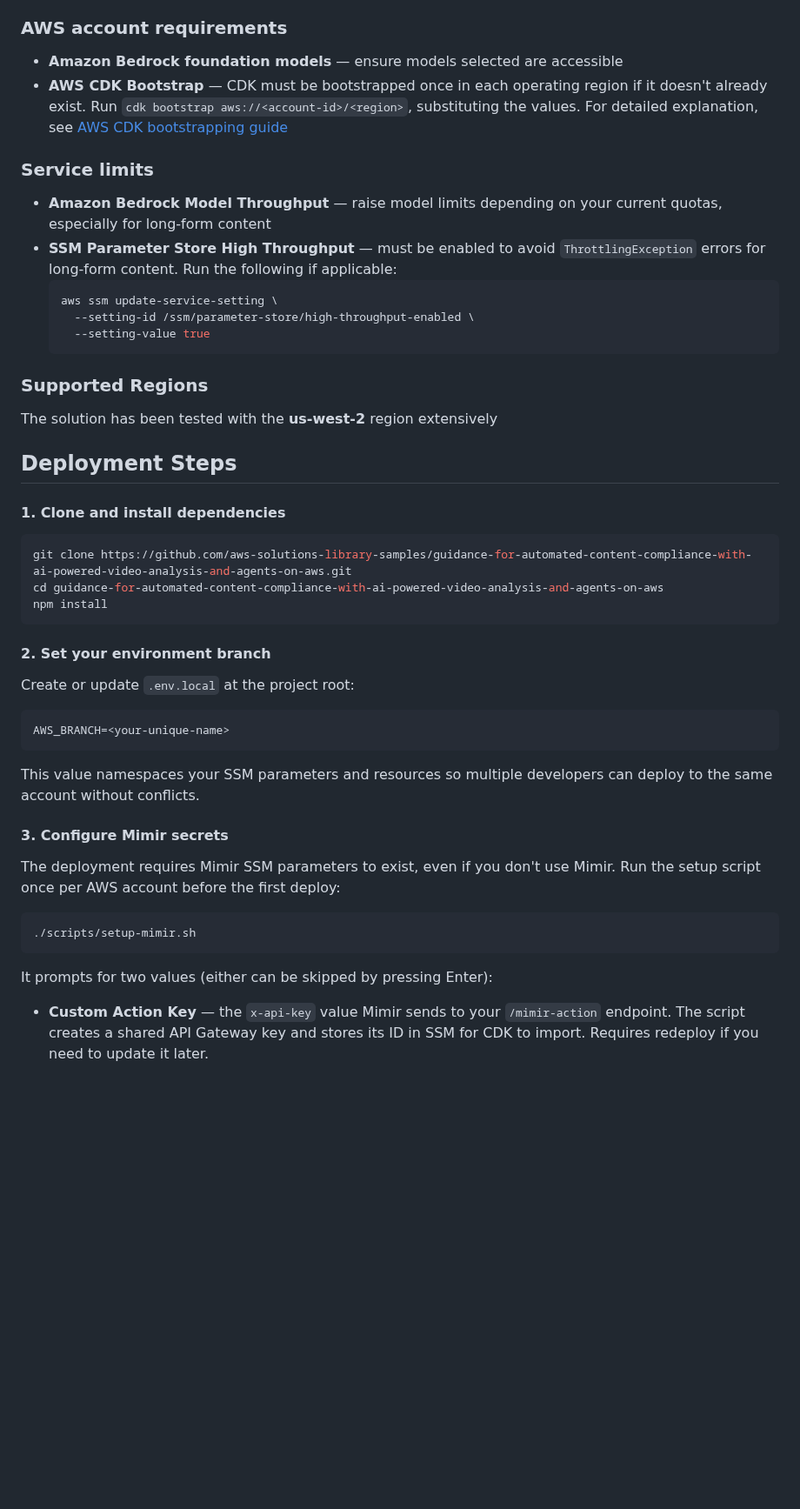
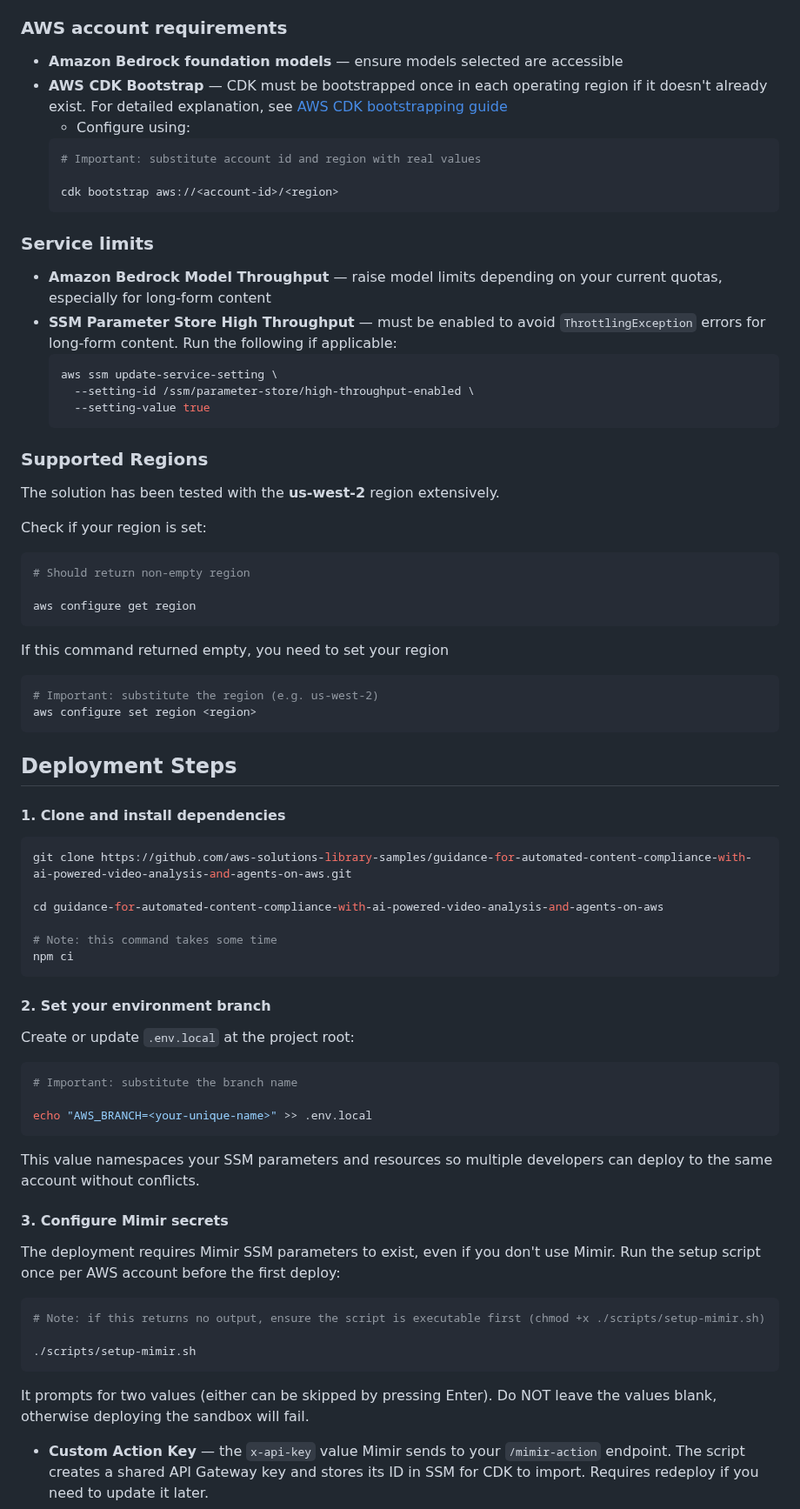
Before and after one commit to aws-solutions-library-samples/guidance-for-automated-content-compliance-with-ai-powered-video-analysis-and-agents-on-aws, a Markdown page: README.md, the part around one of its changes. Shown at 87% size. Rendered like a GitHub page; blank space fills up the shorter version.

````diff
--- a/README.md
+++ b/README.md
@@ -135,7 +176,13 @@ The following table provides a sample cost breakdown for deploying this Guidance
 ### AWS account requirements
 
 - **Amazon Bedrock foundation models** — ensure models selected are accessible
-- **AWS CDK Bootstrap** — CDK must be bootstrapped once in each operating region if it doesn't already exist. Run `cdk bootstrap aws://<account-id>/<region>`, substituting the values. For detailed explanation, see [AWS CDK bootstrapping guide](https://docs.aws.amazon.com/cdk/v2/guide/bootstrapping.html)
+- **AWS CDK Bootstrap** — CDK must be bootstrapped once in each operating region if it doesn't already exist. For detailed explanation, see [AWS CDK bootstrapping guide](https://docs.aws.amazon.com/cdk/v2/guide/bootstrapping.html)
+  - Configure using:
+  ```bash
+  # Important: substitute account id and region with real values
+
+  cdk bootstrap aws://<account-id>/<region>
+  ```
 
 ### Service limits
 
@@ -149,7 +196,21 @@ The following table provides a sample cost breakdown for deploying this Guidance
 
 ### Supported Regions
 
-The solution has been tested with the **us-west-2** region extensively
+The solution has been tested with the **us-west-2** region extensively.
+
+Check if your region is set:
+```bash
+# Should return non-empty region
+
+aws configure get region
+```
+
+If this command returned empty, you need to set your region
+
+```bash
+# Important: substitute the region (e.g. us-west-2)
+aws configure set region <region>
+```
 
 
 ## Deployment Steps
@@ -158,16 +219,21 @@ The solution has been tested with the **us-west-2** region extensively
 
 ```bash
 git clone https://github.com/aws-solutions-library-samples/guidance-for-automated-content-compliance-with-ai-powered-video-analysis-and-agents-on-aws.git
+
 cd guidance-for-automated-content-compliance-with-ai-powered-video-analysis-and-agents-on-aws
-npm install
+
+# Note: this command takes some time
+npm ci
 ```
 
 #### 2. Set your environment branch
 
 Create or update `.env.local` at the project root:
 
-```
-AWS_BRANCH=<your-unique-name>
+```bash
+# Important: substitute the branch name
+
+echo "AWS_BRANCH=<your-unique-name>" >> .env.local
 ```
 
 This value namespaces your SSM parameters and resources so multiple developers can deploy to the same account without conflicts.
@@ -177,10 +243,12 @@ This value namespaces your SSM parameters and resources so multiple developers c
 The deployment requires Mimir SSM parameters to exist, even if you don't use Mimir. Run the setup script once per AWS account before the first deploy:
 
 ```bash
+# Note: if this returns no output, ensure the script is executable first (chmod +x ./scripts/setup-mimir.sh)
+
 ./scripts/setup-mimir.sh
 ```
 
-It prompts for two values (either can be skipped by pressing Enter):
+It prompts for two values (either can be skipped by pressing Enter). Do NOT leave the values blank, otherwise deploying the sandbox will fail.
 
 - **Custom Action Key** — the `x-api-key` value Mimir sends to your `/mimir-action` endpoint. The script creates a shared API Gateway key and stores its ID in SSM for CDK to import. Requires redeploy if you need to update it later.
 - **API Token** — the bearer token used when pushing compliance data back to the Mimir API. Read at runtime; takes effect immediately.
````
Also changed, not shown: other parts of README.md (+83 -20 lines), docs/images/ec2-instance-connect-security-group.png (added), 7 other files.
